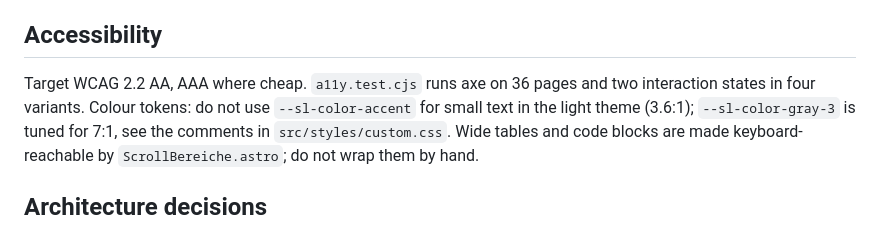
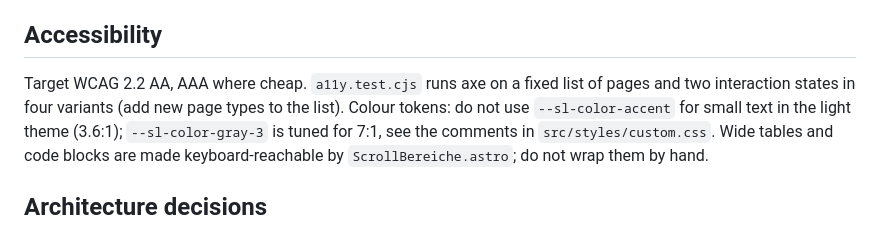
Before and after one commit to grundschutz-docs/docs, a Markdown page: AGENTS.md, the part around the change. Rendered like a GitHub page.

Commit message:
AGENTS.md: do not hard-code the number of tested pages

```diff
--- a/AGENTS.md
+++ b/AGENTS.md
@@ -34,7 +34,7 @@ of use, not under CC BY-SA (see the licence line in `Footer.astro`).
 
 ## Accessibility
 
-Target WCAG 2.2 AA, AAA where cheap. `a11y.test.cjs` runs axe on 36 pages and two interaction states in four variants.
+Target WCAG 2.2 AA, AAA where cheap. `a11y.test.cjs` runs axe on a fixed list of pages and two interaction states in four variants (add new page types to the list).
 Colour tokens: do not use `--sl-color-accent` for small text in the light theme (3.6:1); `--sl-color-gray-3` is tuned
 for 7:1, see the comments in `src/styles/custom.css`. Wide tables and code blocks are made keyboard-reachable by
 `ScrollBereiche.astro`; do not wrap them by hand.
```
